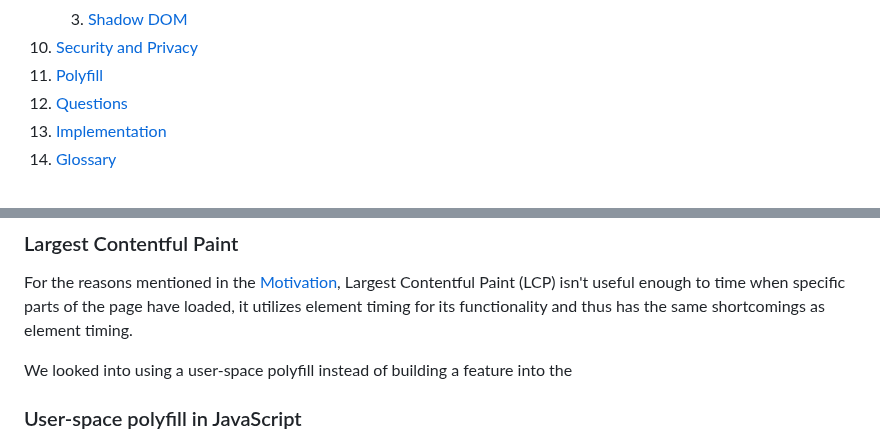
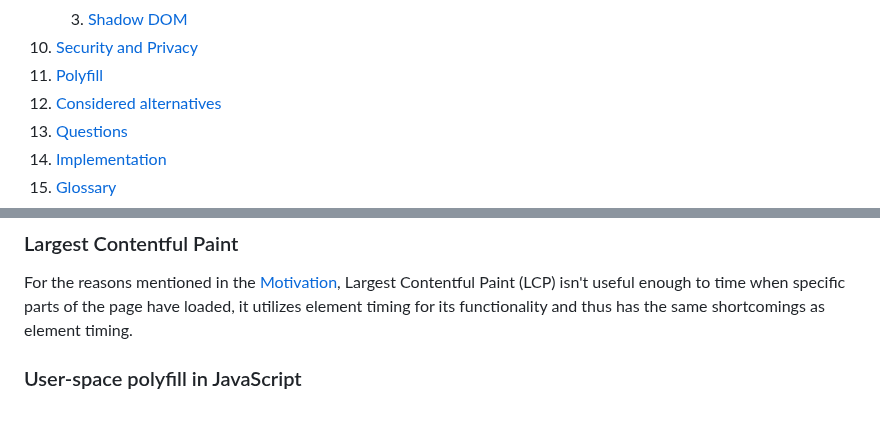
Before and after one commit to bloomberg/container-timing, a Markdown page: README.md, 2 parts joined by grey strips. GitHub-like rendering; blank space fills up the shorter version.

Commit message:
remove incomplete sentence from considered alternatives and add the section to the TOCs

```diff
--- a/README.md
+++ b/README.md
@@ -31,6 +31,7 @@
    1. [Shadow DOM](#shadow-dom)
 1. [Security and Privacy](#security-and-privacy)
 1. [Polyfill](#polyfill)
+1. [Considered alternatives](#considered-alternatives)
 1. [Questions](#questions)
 1. [Implementation](#implementation-work)
 1. [Glossary](#glossary)
@@ -228,8 +229,6 @@ Element Timing can be applied to any element by the developer, but is too limite
 
 For the reasons mentioned in the [Motivation](#motivation), Largest Contentful Paint (LCP) isn't useful enough to time when specific parts of the page have loaded, it utilizes element timing for its functionality and thus has the same shortcomings as element timing.
 
-We looked into using a user-space polyfill instead of building a feature into the
-
 ### User-space polyfill in JavaScript
 
 As mentioned in the [Motivation](#motivation) the polyfill would need a few things in place to work properly and can add overhead to the web application.
```
